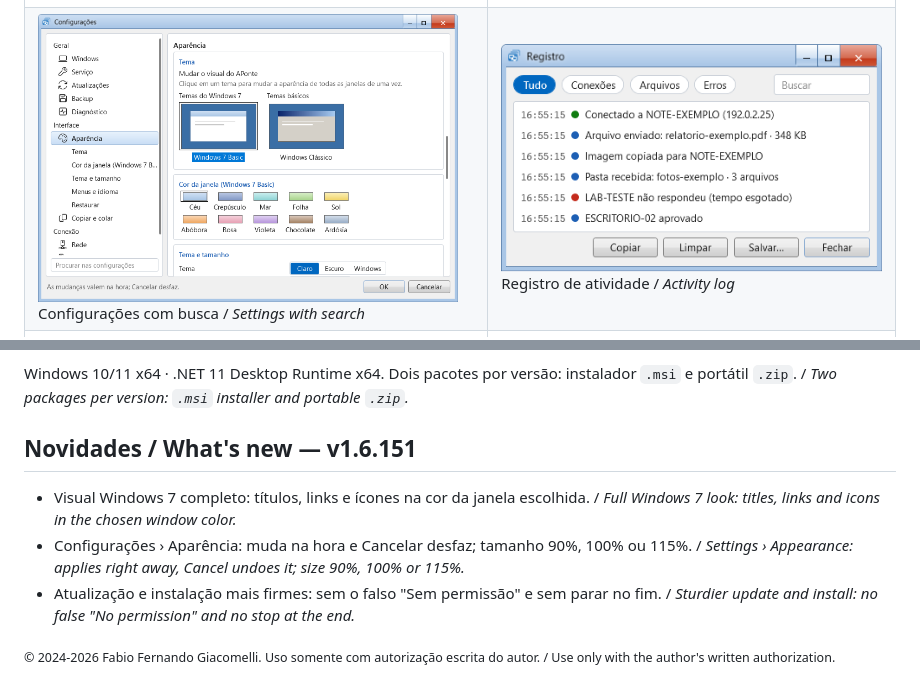
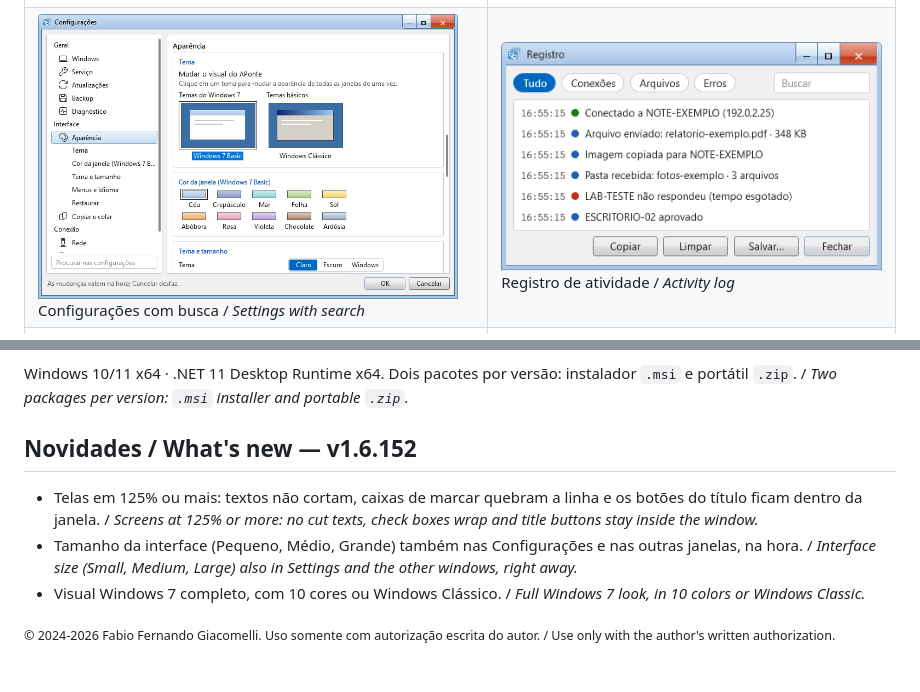
Before and after one commit to Dorflex-DD/APonte, a Markdown page: README.md, 2 parts joined by grey strips. GitHub-like rendering; pictures changed too: telas/configuracoes.png.

Commit message:
Página de apresentação: novidades da 1.6.152

```diff
--- a/README.md
+++ b/README.md
@@ -51,9 +51,9 @@ O APonte liga os PCs Windows da mesma rede: o ponteiro passa da borda de uma tel
 
 Windows 10/11 x64 · .NET 11 Desktop Runtime x64. Dois pacotes por versão: instalador `.msi` e portátil `.zip`. / *Two packages per version: `.msi` installer and portable `.zip`.*
 
-## Novidades / What's new — v1.6.151
-- Visual Windows 7 completo: títulos, links e ícones na cor da janela escolhida. / *Full Windows 7 look: titles, links and icons in the chosen window color.*
-- Configurações › Aparência: muda na hora e Cancelar desfaz; tamanho 90%, 100% ou 115%. / *Settings › Appearance: applies right away, Cancel undoes it; size 90%, 100% or 115%.*
-- Atualização e instalação mais firmes: sem o falso "Sem permissão" e sem parar no fim. / *Sturdier update and install: no false "No permission" and no stop at the end.*
+## Novidades / What's new — v1.6.152
+- Telas em 125% ou mais: textos não cortam, caixas de marcar quebram a linha e os botões do título ficam dentro da janela. / *Screens at 125% or more: no cut texts, check boxes wrap and title buttons stay inside the window.*
+- Tamanho da interface (Pequeno, Médio, Grande) também nas Configurações e nas outras janelas, na hora. / *Interface size (Small, Medium, Large) also in Settings and the other windows, right away.*
+- Visual Windows 7 completo, com 10 cores ou Windows Clássico. / *Full Windows 7 look, in 10 colors or Windows Classic.*
 
 <sub>© 2024-2026 Fabio Fernando Giacomelli. Uso somente com autorização escrita do autor. / Use only with the author's written authorization.</sub>
```
